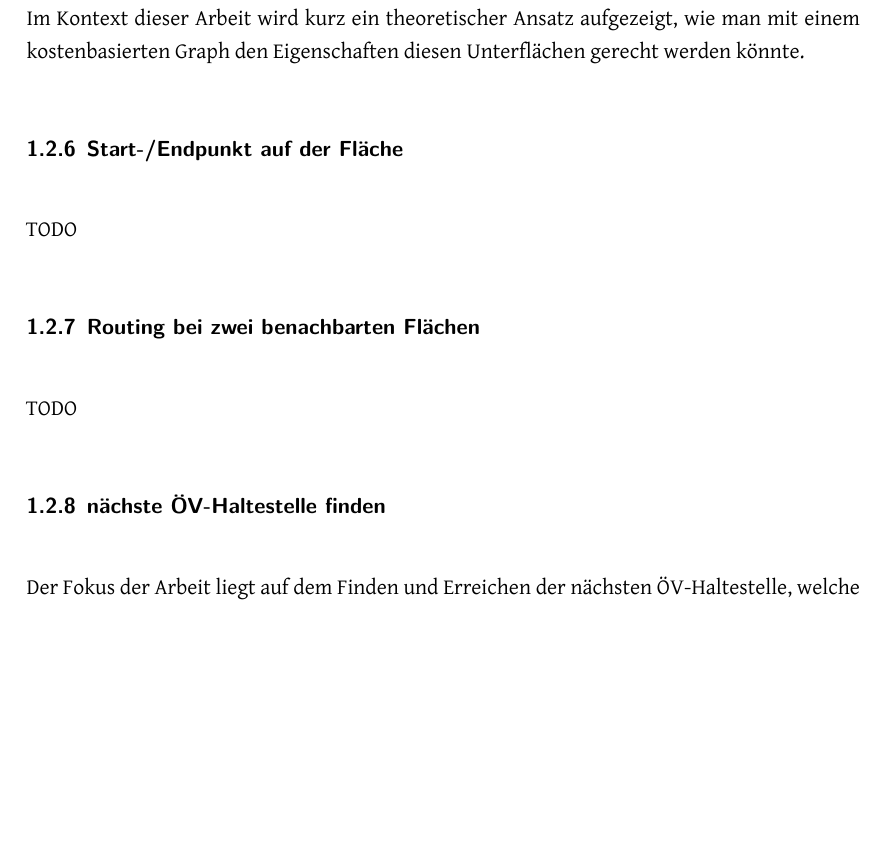
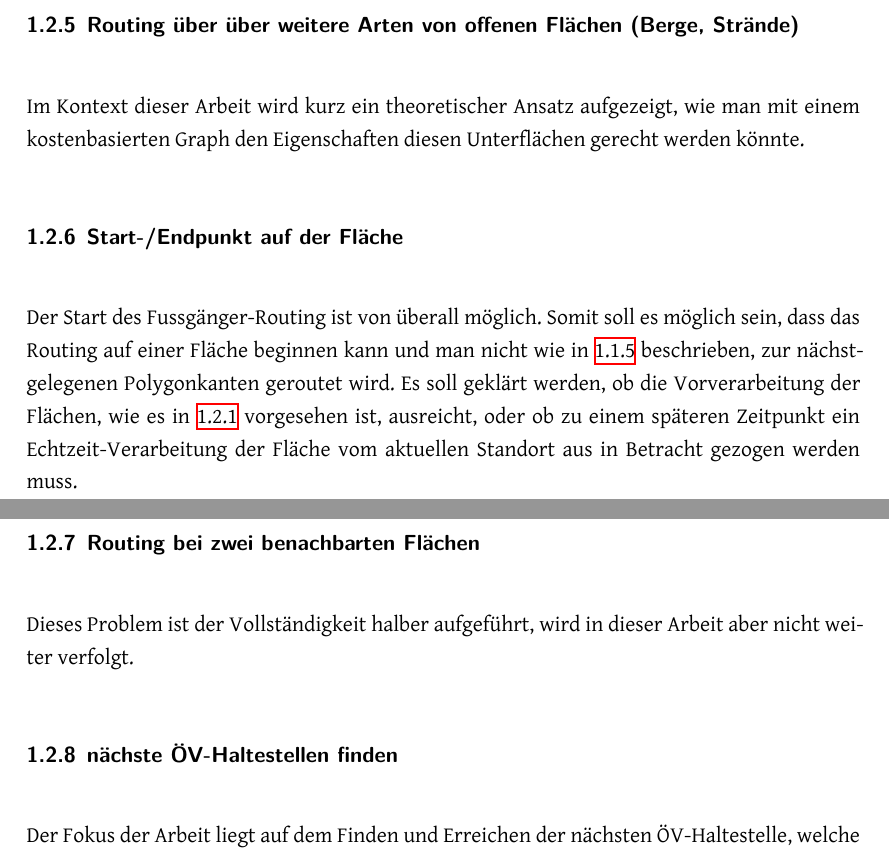
Before and after one commit to PlazaNav/PlazaNav-doc, a LaTeX thesis (index.tex, which reads technicalreport/introduction.tex): part of page 11 of 37 before the commit and two parts of pages 11 and 12 of 37 after it, the two joined at a grey line, cut at the place of the change, the shorter picture padded with empty space. Compiled offline with XeLaTeX.

Commit message:
add additional problem and goal description

```diff
--- a/technicalreport/introduction.tex
+++ b/technicalreport/introduction.tex
@@ -88,18 +93,14 @@ Im Kontext dieser Arbeit wird kurz ein theoretischer Ansatz aufgezeigt, wie man
 
 \subsubsection{Start-/Endpunkt auf der Fläche}
 \label{target:Start-/Endpunkt auf der Fläche}
-
-TODO
-% TODO was genau ist hier das Ziel?
+Der Start des Fussgänger-Routing ist von überall möglich. Somit soll es möglich sein, dass das Routing auf einer Fläche beginnen kann und man nicht wie in \ref{problem:Start-/Endpunkt auf der Fläche} beschrieben, zur nächstgelegenen Polygonkanten geroutet wird. Es soll geklärt werden, ob die Vorverarbeitung der Flächen, wie es in \ref{target:Routing über offene Flächen} vorgesehen ist, ausreicht, oder ob zu einem späteren Zeitpunkt ein Echtzeit-Verarbeitung der Fläche vom aktuellen Standort aus in Betracht gezogen werden muss.
 
 \subsubsection{Routing bei zwei benachbarten Flächen}
 \label{target:Routing bei zwei benachbarten Flächen}
+Dieses Problem ist der Vollständigkeit halber aufgeführt, wird in dieser Arbeit aber nicht weiter verfolgt.
 
-TODO
-% TODO was genau ist hier das Ziel?
-
-\subsubsection{nächste ÖV-Haltestelle finden}
-\label{target:nächste ÖV-Haltestelle finden}
+\subsubsection{nächste ÖV-Haltestellen finden}
+\label{target:nächste ÖV-Haltestellen finden}
 Der Fokus der Arbeit liegt auf dem Finden und Erreichen der nächsten ÖV-Haltestelle, welche einem ans gewünschte Ziel führt. So soll eruiert werden, wie von einem bestehenden Startpunkt aus die nächsten ÖV-Haltestellen identifiziert werden, um diese an search.ch für das weitere Routing zu übergeben.
 
 \subsubsection{Prototyp}
```
Also changed, not shown: technicalreport/stateoftheart.tex (+1 -1 lines), technicalreport/img/bundesplatz_baerenplatz.png (added), technicalreport/introduction.tex (17 more changed lines).
